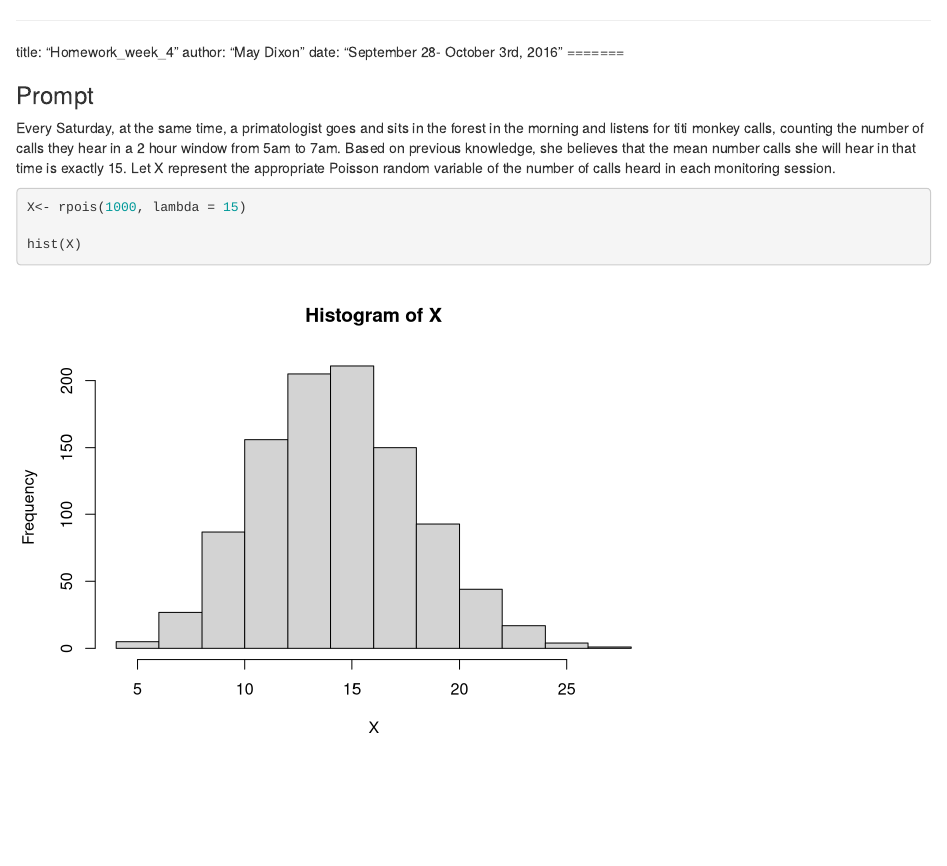
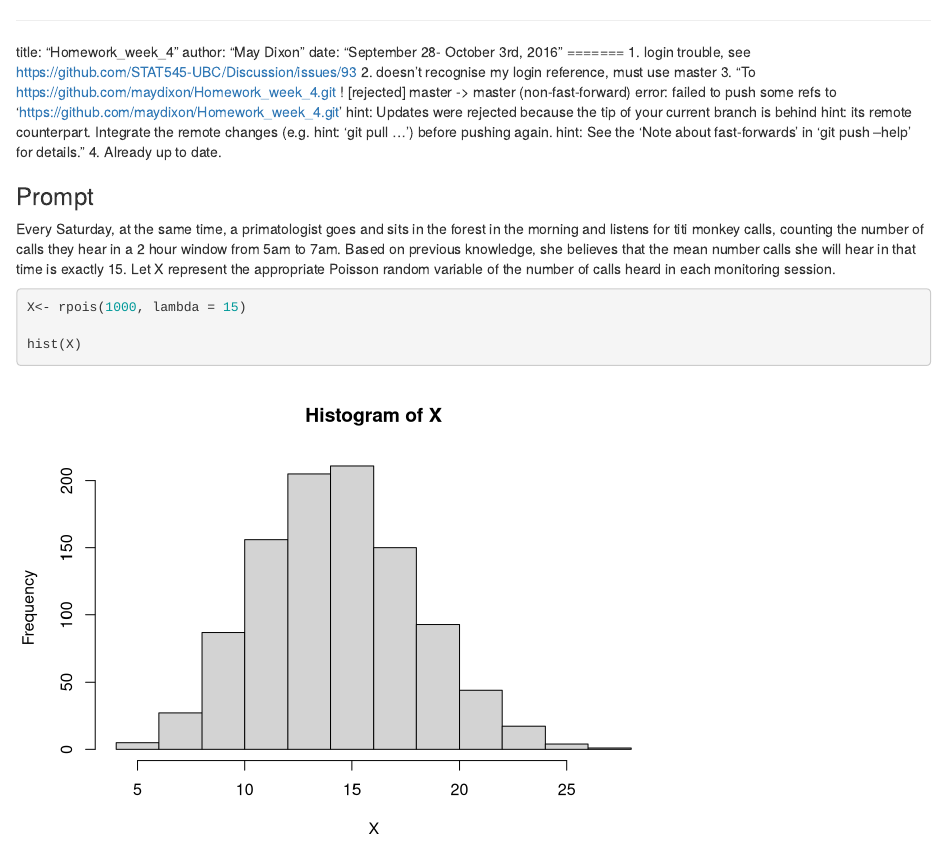
Before and after one commit to maydixon/Homework_week_4, an R Markdown document (Homework_week_4.Rmd): the page in a window 1100 px wide, from its top. Rendered offline with R 4.5, knitr and Pandoc, with nearby package versions; code that draws random numbers runs with fixed seeds of ours.

Commit message:
checking whether changes are fixed.

````diff
--- a/Homework_week_4.Rmd
+++ b/Homework_week_4.Rmd
@@ -3,7 +3,16 @@ title: "Homework_week_4"
 author: "May Dixon"
 date: "September 28- October 3rd, 2016"
 =======
-
+1. login trouble, see https://github.com/STAT545-UBC/Discussion/issues/93
+2. doesn't recognise my login reference, must use master
+3. "To https://github.com/maydixon/Homework_week_4.git
+ ! [rejected]        master -> master (non-fast-forward)
+error: failed to push some refs to 'https://github.com/maydixon/Homework_week_4.git'
+hint: Updates were rejected because the tip of your current branch is behind
+hint: its remote counterpart. Integrate the remote changes (e.g.
+hint: 'git pull ...') before pushing again.
+hint: See the 'Note about fast-forwards' in 'git push --help' for details."
+4. Already up to date.
 
 ```{r setup, include=FALSE}
 knitr::opts_chunk$set(echo = TRUE)
````
